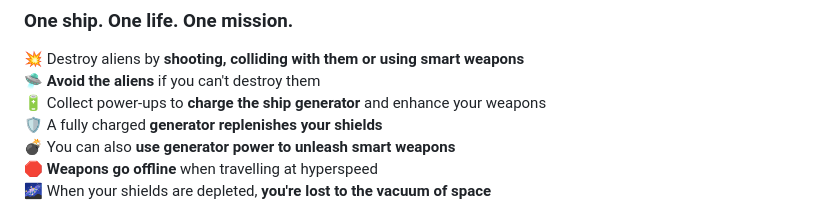
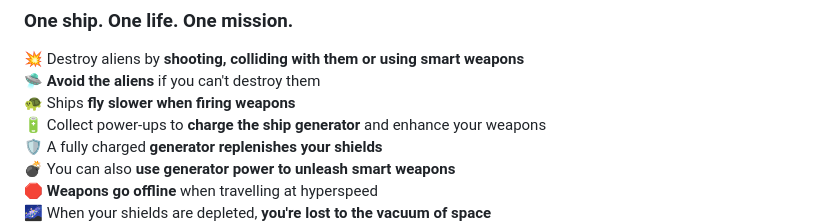
Before and after one commit to wimpysworld/antsy-alien-attack-pico, a Markdown page: README.md, the part around the change. GitHub-like rendering.

Commit message:
readme: document speed brake

```diff
--- a/README.md
+++ b/README.md
@@ -24,6 +24,7 @@ Antsy Alien Attack Pico is a retro-style vertically scrolling shoot 'em up.
 
 💥 Destroy aliens by **shooting, colliding with them or using smart weapons**
 🛸️ **Avoid the aliens** if you can't destroy them
+🐢 Ships **fly slower when firing weapons**
 🔋 Collect power-ups to **charge the ship generator** and enhance your weapons
 🛡️ A fully charged **generator replenishes your shields**
 💣️ You can also **use generator power to unleash smart weapons**
```
